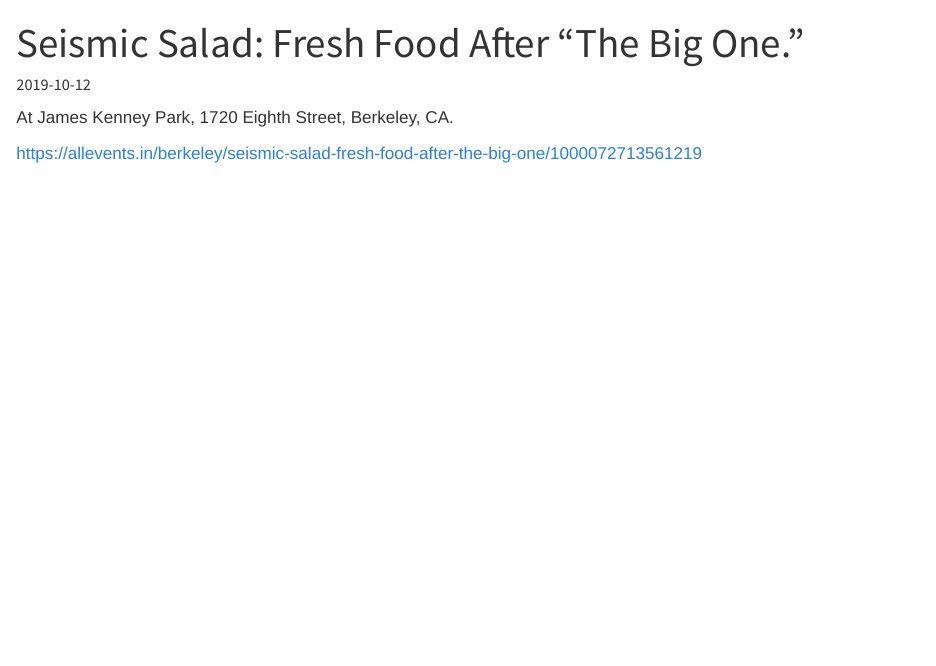
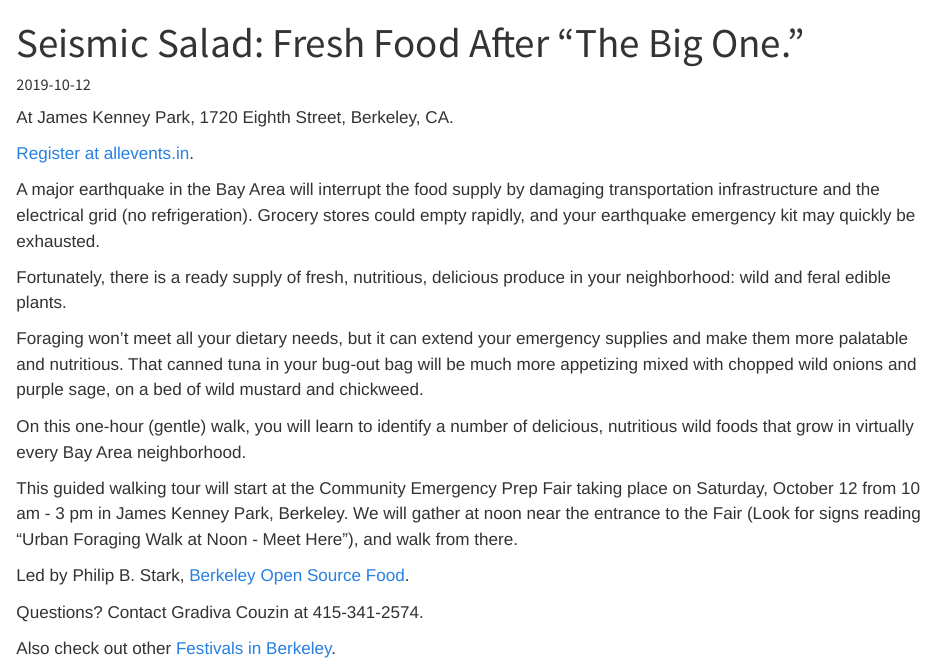
Before and after one commit to berkeley-stat/forage-site, a Quarto document (events/2019-20-12-seismic-salid.qmd): the page in a window 1100 px wide, from its top. Rendered offline with R 4.5, knitr and Pandoc in place of Quarto, with nearby package versions.

Commit message:
Import info from allevents.

```diff
--- a/events/2019-20-12-seismic-salid.qmd
+++ b/events/2019-20-12-seismic-salid.qmd
@@ -6,4 +6,20 @@ date-format: iso
 
 At James Kenney Park, 1720 Eighth Street, Berkeley, CA.
 
-https://allevents.in/berkeley/seismic-salad-fresh-food-after-the-big-one/1000072713561219
+[Register at allevents.in](https://allevents.in/berkeley/seismic-salad-fresh-food-after-the-big-one/1000072713561219).
+
+A major earthquake in the Bay Area will interrupt the food supply by damaging transportation infrastructure and the electrical grid (no refrigeration). Grocery stores could empty rapidly, and your earthquake emergency kit may quickly be exhausted.
+
+Fortunately, there is a ready supply of fresh, nutritious, delicious produce in your neighborhood: wild and feral edible plants.
+
+Foraging won't meet all your dietary needs, but it can extend your emergency supplies and make them more palatable and nutritious. That canned tuna in your bug-out bag will be much more appetizing mixed with chopped wild onions and purple sage, on a bed of wild mustard and chickweed.
+
+On this one-hour (gentle) walk, you will learn to identify a number of delicious, nutritious wild foods that grow in virtually every Bay Area neighborhood.
+
+This guided walking tour will start at the Community Emergency Prep Fair taking place on Saturday, October 12 from 10 am - 3 pm in James Kenney Park, Berkeley. We will gather at noon near the entrance to the Fair (Look for signs reading "Urban Foraging Walk at Noon - Meet Here"), and walk from there.
+
+Led by Philip B. Stark, [Berkeley Open Source Food](/).
+
+Questions? Contact Gradiva Couzin at 415-341-2574.
+
+Also check out other [Festivals in Berkeley](https://allevents.in/berkeley/festivals).
```
